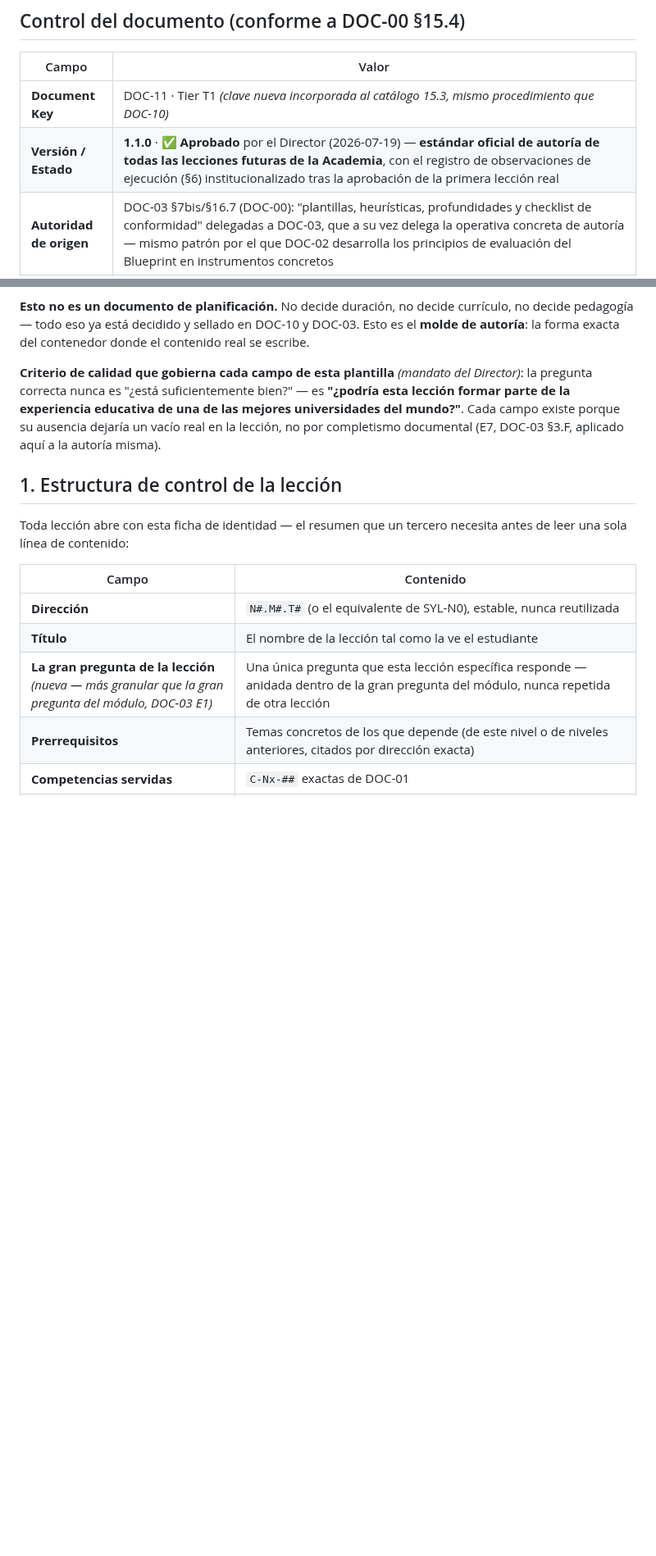
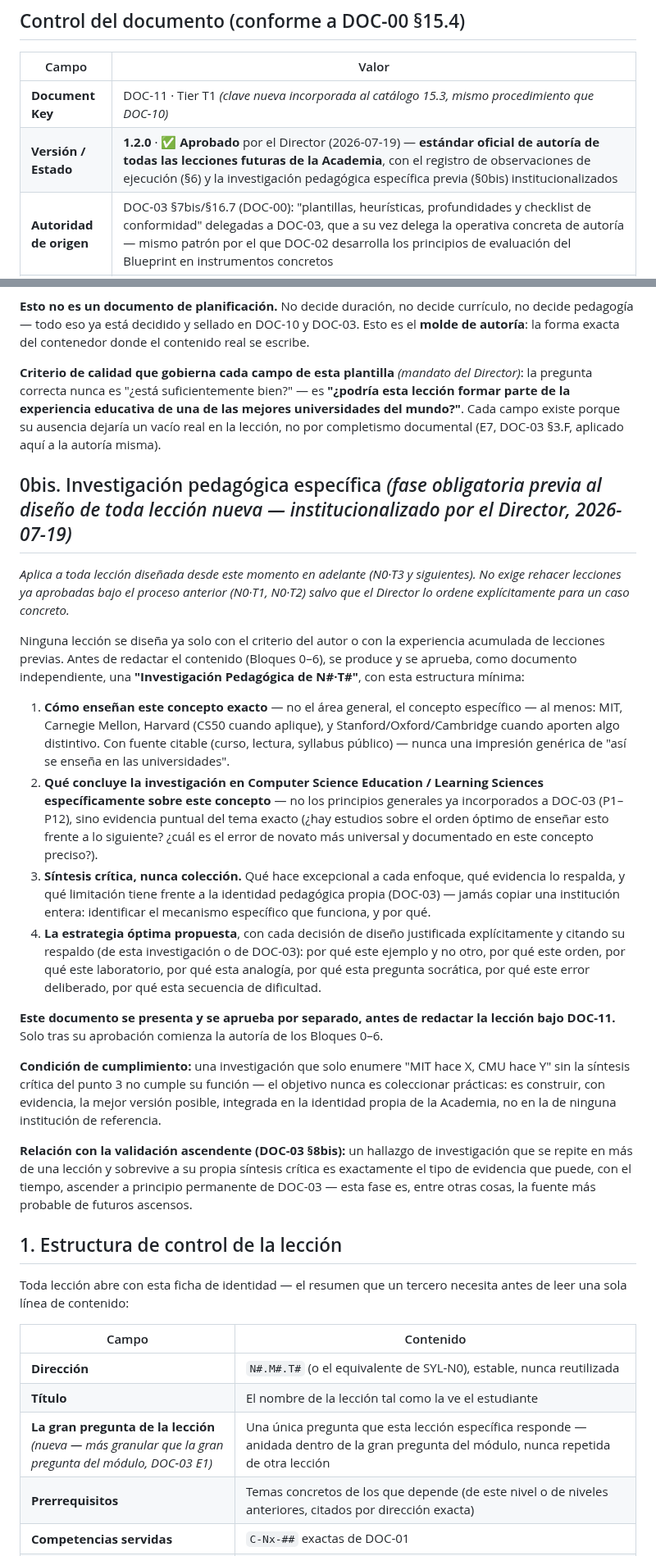
Before and after one commit to Alex002-png/academia-python, a Markdown page: docs/11-estandar-autoria-lecciones.md, 2 parts joined by grey strips. Shown at 82% size. Drawn GitHub-style; blank space fills up the shorter version.

Commit message:
DOC-11 v1.2.0: investigacion pedagogica especifica previa (SS0bis)
Antes de disenar cualquier leccion nueva desde N0.T3 en adelante,
se produce y aprueba un documento independiente "Investigacion
Pedagogica de N#.T#": como ensenan el concepto exacto (MIT, CMU,
CS50, Stanford/Oxford/Cambridge cuando aporten), que concluye la
investigacion en CS-ed/Learning Sciences sobre ese concepto puntual,
sintesis critica (nunca copia), y estrategia optima con cada
decision de diseno justificada y citada. No exige rehacer N0.T1/T2.

Co-Authored-By: Claude Fable 5 <noreply@anthropic.com>

```diff
--- a/docs/11-estandar-autoria-lecciones.md
+++ b/docs/11-estandar-autoria-lecciones.md
@@ -5,7 +5,7 @@
 | Campo | Valor |
 |---|---|
 | **Document Key** | DOC-11 · Tier T1 *(clave nueva incorporada al catálogo 15.3, mismo procedimiento que DOC-10)* |
-| **Versión / Estado** | **1.1.0** · ✅ **Aprobado** por el Director (2026-07-19) — **estándar oficial de autoría de todas las lecciones futuras de la Academia**, con el registro de observaciones de ejecución (§6) institucionalizado tras la aprobación de la primera lección real |
+| **Versión / Estado** | **1.2.0** · ✅ **Aprobado** por el Director (2026-07-19) — **estándar oficial de autoría de todas las lecciones futuras de la Academia**, con el registro de observaciones de ejecución (§6) y la investigación pedagógica específica previa (§0bis) institucionalizados |
 | **Autoridad de origen** | DOC-03 §7bis/§16.7 (DOC-00): "plantillas, heurísticas, profundidades y checklist de conformidad" delegadas a DOC-03, que a su vez delega la operativa concreta de autoría — mismo patrón por el que DOC-02 desarrolla los principios de evaluación del Blueprint en instrumentos concretos |
 | **Depende de** | DOC-03 (el modelo — 14 momentos, 5 actos, modelos A-E, checklist §6 — ley intocable) · DOC-01 (competencias que cada lección sirve) · DOC-02 (instrumentos de evaluación que cada lección instancia) · SYL-Nx (la ficha de tema, que esta plantilla desarrolla hasta el texto real) |
 | **Produce / desarrolla** | El formato concreto en que se redacta **toda lección real** de la Academia — el texto que el Tutor conduce en sesión y que alimenta el contenido del Campus. Es el último eslabón de la cadena Blueprint→DOC-03→SYL-Nx→**DOC-11**→lección |
@@ -21,6 +21,23 @@ DOC-03 dicta **el modelo**: la secuencia de 14 momentos, los principios que la f
 **Esto no es un documento de planificación.** No decide duración, no decide currículo, no decide pedagogía — todo eso ya está decidido y sellado en DOC-10 y DOC-03. Esto es el **molde de autoría**: la forma exacta del contenedor donde el contenido real se escribe.
 
 **Criterio de calidad que gobierna cada campo de esta plantilla** *(mandato del Director)*: la pregunta correcta nunca es "¿está suficientemente bien?" — es **"¿podría esta lección formar parte de la experiencia educativa de una de las mejores universidades del mundo?"**. Cada campo existe porque su ausencia dejaría un vacío real en la lección, no por completismo documental (E7, DOC-03 §3.F, aplicado aquí a la autoría misma).
+
+## 0bis. Investigación pedagógica específica *(fase obligatoria previa al diseño de toda lección nueva — institucionalizado por el Director, 2026-07-19)*
+
+*Aplica a toda lección diseñada desde este momento en adelante (N0·T3 y siguientes). No exige rehacer lecciones ya aprobadas bajo el proceso anterior (N0·T1, N0·T2) salvo que el Director lo ordene explícitamente para un caso concreto.*
+
+Ninguna lección se diseña ya solo con el criterio del autor o con la experiencia acumulada de lecciones previas. Antes de redactar el contenido (Bloques 0–6), se produce y se aprueba, como documento independiente, una **"Investigación Pedagógica de N#·T#"**, con esta estructura mínima:
+
+1. **Cómo enseñan este concepto exacto** — no el área general, el concepto específico — al menos: MIT, Carnegie Mellon, Harvard (CS50 cuando aplique), y Stanford/Oxford/Cambridge cuando aporten algo distintivo. Con fuente citable (curso, lectura, syllabus público) — nunca una impresión genérica de "así se enseña en las universidades".
+2. **Qué concluye la investigación en Computer Science Education / Learning Sciences específicamente sobre este concepto** — no los principios generales ya incorporados a DOC-03 (P1–P12), sino evidencia puntual del tema exacto (¿hay estudios sobre el orden óptimo de enseñar esto frente a lo siguiente? ¿cuál es el error de novato más universal y documentado en este concepto preciso?).
+3. **Síntesis crítica, nunca colección.** Qué hace excepcional a cada enfoque, qué evidencia lo respalda, y qué limitación tiene frente a la identidad pedagógica propia (DOC-03) — jamás copiar una institución entera: identificar el mecanismo específico que funciona, y por qué.
+4. **La estrategia óptima propuesta**, con cada decisión de diseño justificada explícitamente y citando su respaldo (de esta investigación o de DOC-03): por qué este ejemplo y no otro, por qué este orden, por qué este laboratorio, por qué esta analogía, por qué esta pregunta socrática, por qué este error deliberado, por qué esta secuencia de dificultad.
+
+**Este documento se presenta y se aprueba por separado, antes de redactar la lección bajo DOC-11.** Solo tras su aprobación comienza la autoría de los Bloques 0–6.
+
+**Condición de cumplimiento:** una investigación que solo enumere "MIT hace X, CMU hace Y" sin la síntesis crítica del punto 3 no cumple su función — el objetivo nunca es coleccionar prácticas: es construir, con evidencia, la mejor versión posible, integrada en la identidad propia de la Academia, no en la de ninguna institución de referencia.
+
+**Relación con la validación ascendente (DOC-03 §8bis):** un hallazgo de investigación que se repite en más de una lección y sobrevive a su propia síntesis crítica es exactamente el tipo de evidencia que puede, con el tiempo, ascender a principio permanente de DOC-03 — esta fase es, entre otras cosas, la fuente más probable de futuros ascensos.
 
 ## 1. Estructura de control de la lección
 
```
Also changed, not shown: other parts of docs/11-estandar-autoria-lecciones.md (+1 -1 lines).
